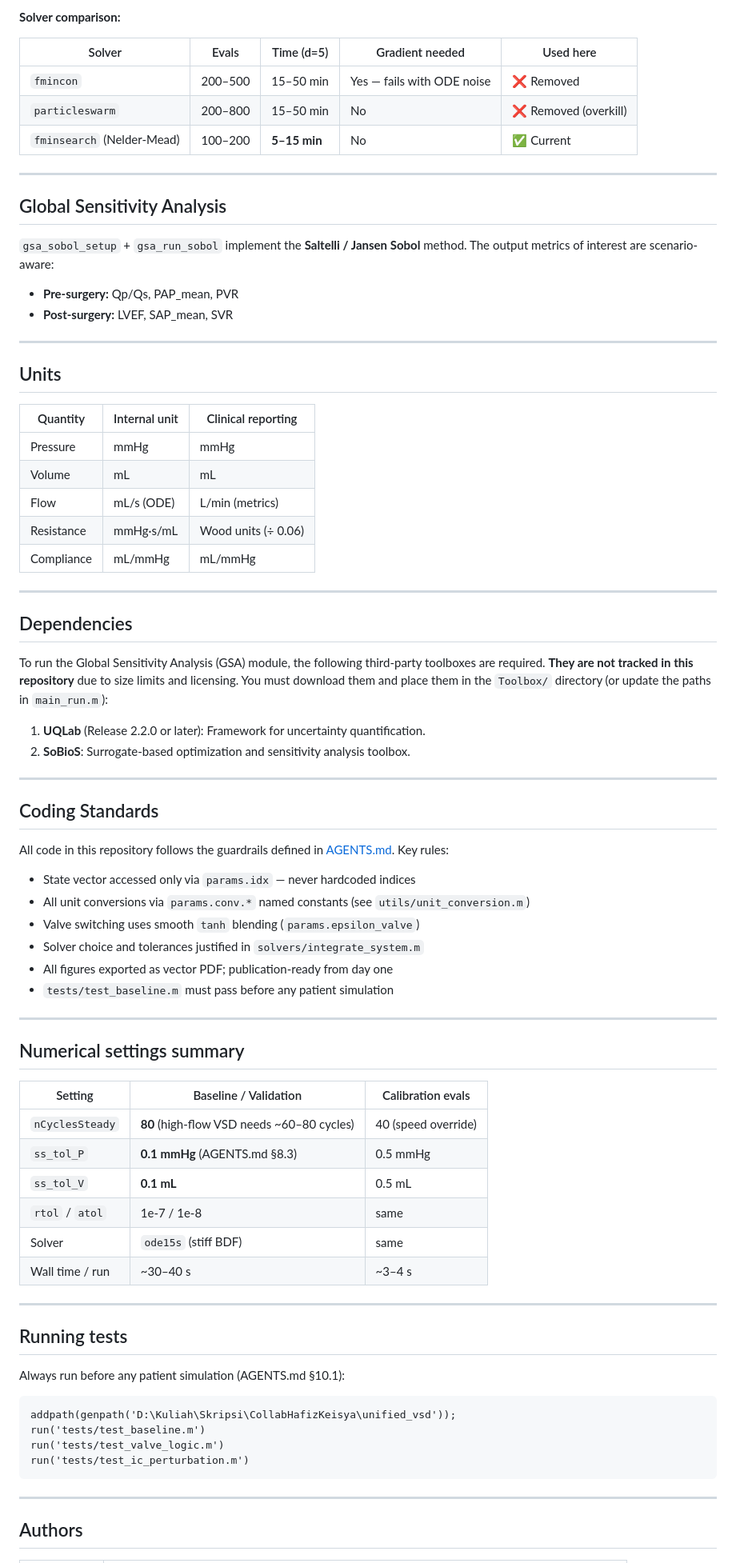
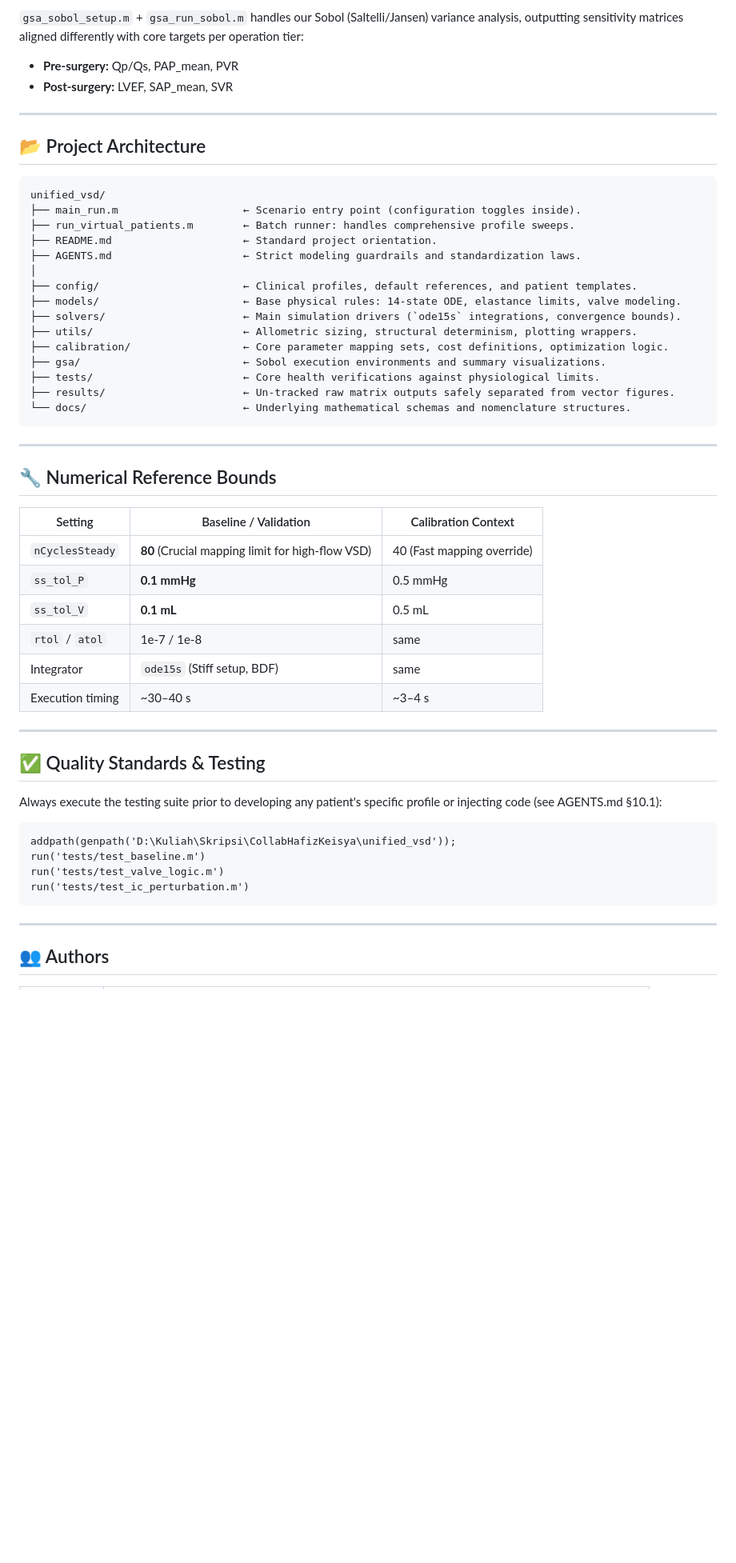
Before and after one commit to HafizAqilla/unified-vsd, a Markdown page: README.md, the part around one of its changes. Shown at 80% size. GitHub-like rendering; blank space fills up the shorter version.

Commit message:
docs: completely rewrite README reflecting 11-paramaters calculations

````diff
--- a/README.md
+++ b/README.md
@@ -197,72 +91,47 @@ $$J(x) = \sum_k w_k \left(\frac{y_k(x) - y_k^{\text{clin}}}{y_k^{\text{clin}}}\r
-**Solver comparison:**
-
-| Solver | Evals | Time (d=5) | Gradient needed | Used here |
-|---|---|---|---|---|
-| `fmincon` | 200–500 | 15–50 min | Yes — fails with ODE noise | ❌ Removed |
-| `particleswarm` | 200–800 | 15–50 min | No | ❌ Removed (overkill) |
-| `fminsearch` (Nelder-Mead) | 100–200 | **5–15 min** | No | ✅ Current |
-
----
-
-## Global Sensitivity Analysis
-
-`gsa_sobol_setup` + `gsa_run_sobol` implement the **Saltelli / Jansen Sobol** method.  The output metrics of interest are scenario-aware:
-
+`gsa_sobol_setup.m` + `gsa_run_sobol.m` handles our Sobol (Saltelli/Jansen) variance analysis, outputting sensitivity matrices aligned differently with core targets per operation tier:
 - **Pre-surgery:** Qp/Qs, PAP_mean, PVR
 - **Post-surgery:** LVEF, SAP_mean, SVR
 
 ---
 
-## Units
+## 📂 Project Architecture
 
-| Quantity | Internal unit | Clinical reporting |
-|---|---|---|
-| Pressure | mmHg | mmHg |
-| Volume | mL | mL |
-| Flow | mL/s (ODE) | L/min (metrics) |
-| Resistance | mmHg·s/mL | Wood units (÷ 0.06) |
-| Compliance | mL/mmHg | mL/mmHg |
+```
+unified_vsd/
+├── main_run.m                    ← Scenario entry point (configuration toggles inside).
+├── run_virtual_patients.m        ← Batch runner: handles comprehensive profile sweeps.
+├── README.md                     ← Standard project orientation.
+├── AGENTS.md                     ← Strict modeling guardrails and standardization laws.
+│
+├── config/                       ← Clinical profiles, default references, and patient templates.
+├── models/                       ← Base physical rules: 14-state ODE, elastance limits, valve modeling.
+├── solvers/                      ← Main simulation drivers (`ode15s` integrations, convergence bounds).
+├── utils/                        ← Allometric sizing, structural determinism, plotting wrappers.
+├── calibration/                  ← Core parameter mapping sets, cost definitions, optimization logic.
+├── gsa/                          ← Sobol execution environments and summary visualizations.
+├── tests/                        ← Core health verifications against physiological limits.
+├── results/                      ← Un-tracked raw matrix outputs safely separated from vector figures.
+└── docs/                         ← Underlying mathematical schemas and nomenclature structures.
+```
 
 ---
 
-## Dependencies
+## 🔧 Numerical Reference Bounds
 
-To run the Global Sensitivity Analysis (GSA) module, the following third-party toolboxes are required. **They are not tracked in this repository** due to size limits and licensing. You must download them and place them in the `Toolbox/` directory (or update the paths in `main_run.m`):
-
-1. **UQLab** (Release 2.2.0 or later): Framework for uncertainty quantification.
-2. **SoBioS**: Surrogate-based optimization and sensitivity analysis toolbox.
+| Setting | Baseline / Validation | Calibration Context |
+|---|---|---|
+| `nCyclesSteady` | **80** (Crucial mapping limit for high-flow VSD) | 40 (Fast mapping override) |
+| `ss_tol_P` | **0.1 mmHg** | 0.5 mmHg |
+| `ss_tol_V` | **0.1 mL** | 0.5 mL |
+| `rtol` / `atol` | 1e-7 / 1e-8 | same |
+| Integrator | `ode15s` (Stiff setup, BDF) | same |
+| Execution timing | ~30–40 s | ~3–4 s |
 
 ---
 
-## Coding Standards
+## ✅ Quality Standards & Testing
 
-All code in this repository follows the guardrails defined in [AGENTS.md](AGENTS.md). Key rules:
-
-- State vector accessed only via `params.idx` — never hardcoded indices
-- All unit conversions via `params.conv.*` named constants (see `utils/unit_conversion.m`)
-- Valve switching uses smooth `tanh` blending (`params.epsilon_valve`)
-- Solver choice and tolerances justified in `solvers/integrate_system.m`
-- All figures exported as vector PDF; publication-ready from day one
-- `tests/test_baseline.m` must pass before any patient simulation
-
----
-
-## Numerical settings summary
-
-| Setting | Baseline / Validation | Calibration evals |
-|---|---|---|
-| `nCyclesSteady` | **80** (high-flow VSD needs ~60–80 cycles) | 40 (speed override) |
-| `ss_tol_P` | **0.1 mmHg** (AGENTS.md §8.3) | 0.5 mmHg |
-| `ss_tol_V` | **0.1 mL** | 0.5 mL |
-| `rtol` / `atol` | 1e-7 / 1e-8 | same |
-| Solver | `ode15s` (stiff BDF) | same |
-| Wall time / run | ~30–40 s | ~3–4 s |
-
----
-
-## Running tests
-
-Always run before any patient simulation (AGENTS.md §10.1):
+Always execute the testing suite prior to developing any patient's specific profile or injecting code (see AGENTS.md §10.1):
 
 ```matlab
 addpath(genpath('D:\Kuliah\Skripsi\CollabHafizKeisya\unified_vsd'));
@@ -273,5 +142,5 @@ run('tests/test_ic_perturbation.m')
 
 ---
 
-## Authors
+## 👥 Authors
 
````
Also changed, not shown: other parts of README.md (+64 -170 lines).
